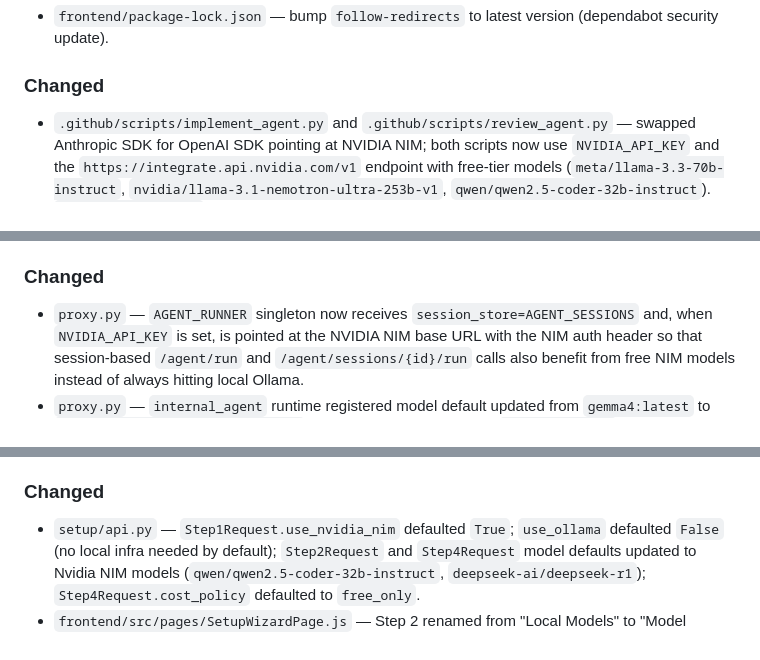
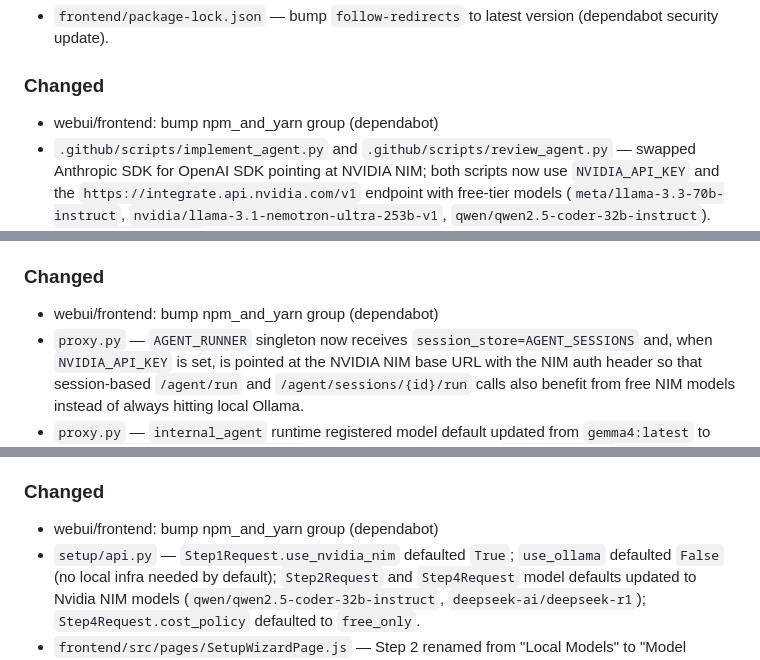
Before and after one commit to strikersam/local-llm-server, a Markdown page: docs/changelog.md, 3 parts joined by grey strips. Drawn GitHub-style.

Commit message:
changelog: add entry for frontend npm_and_yarn bump [skip ci]

```diff
--- a/docs/changelog.md
+++ b/docs/changelog.md
@@ -6,6 +6,7 @@
 - `frontend/package-lock.json` — bump `follow-redirects` to latest version (dependabot security update).
 
 ### Changed
+- webui/frontend: bump npm_and_yarn group (dependabot)
 - `.github/scripts/implement_agent.py` and `.github/scripts/review_agent.py` — swapped Anthropic SDK for OpenAI SDK pointing at NVIDIA NIM; both scripts now use `NVIDIA_API_KEY` and the `https://integrate.api.nvidia.com/v1` endpoint with free-tier models (`meta/llama-3.3-70b-instruct`, `nvidia/llama-3.1-nemotron-ultra-253b-v1`, `qwen/qwen2.5-coder-32b-instruct`). `implement_agent.py` probes tool-calling support during model selection and only marks implementation successful on explicit `IMPLEMENTATION_COMPLETE` signal. `review_agent.py` fails closed when API key is missing or model output is unparseable.
 - `.github/workflows/process-quick-note.yml` — **complete pipeline rewrite**: quick-note issues now go through a full automated engineering cycle: (1) multi-strategy URL fetch (direct → og:url/canonical resolution → Google Cache → Wayback Machine) with a 500-char content gate that reopens the issue with a clear message instead of hallucinating; (2) dedicated `quick-note/issue-N` feature branch; (3) Claude agentic implementation loop (`implement_agent.py`) using Anthropic tool-use — reads CLAUDE.md and all relevant skills, edits files, runs pytest inside the loop, fixes failures; (4) pytest gate before commit; (5) automatic PR creation with summary; (6) council-review pass (`review_agent.py` — Security / Correctness / Performance / Maintainability) posted as PR comment; (7) auto-merge on PASS/WARN; (8) auto-retry up to 3× on failure — issues reopened with a failure log and a `retry:N` label; after 3 failures the issue receives `quick-note:exhausted` for human triage.
 - `.github/scripts/fetch_url.py` — standalone multi-strategy URL fetcher (direct → og:url resolve → Google Cache → Wayback Machine).
@@ -23,6 +24,7 @@
 - `agent/state.py` — `AgentSessionStore.create_with_id()`: creates a session with a caller-supplied ID (e.g. a UUID from `/agent/chat`), allowing chat sessions to be persistent and addressable by the client.
 
 ### Changed
+- webui/frontend: bump npm_and_yarn group (dependabot)
 - `proxy.py` — `AGENT_RUNNER` singleton now receives `session_store=AGENT_SESSIONS` and, when `NVIDIA_API_KEY` is set, is pointed at the NVIDIA NIM base URL with the NIM auth header so that session-based `/agent/run` and `/agent/sessions/{id}/run` calls also benefit from free NIM models instead of always hitting local Ollama.
 - `proxy.py` — `internal_agent` runtime registered model default updated from `gemma4:latest` to `qwen/qwen2.5-coder-32b-instruct` (NVIDIA NIM free tier) when `NVIDIA_API_KEY` is set.
 
@@ -72,6 +74,7 @@
 - `frontend/src/pages/SetupWizardPage.js` — Nvidia NIM card added as first/recommended option in Step 1 with "Free" + "Recommended" badges; wizard auto-detects server-configured Nvidia key on load and shows "already configured" indicator; toggling Nvidia NIM on auto-updates model defaults across Steps 2 and 4; added `free_only` cost policy option.
 
 ### Changed
+- webui/frontend: bump npm_and_yarn group (dependabot)
 - `setup/api.py` — `Step1Request.use_nvidia_nim` defaulted `True`; `use_ollama` defaulted `False` (no local infra needed by default); `Step2Request` and `Step4Request` model defaults updated to Nvidia NIM models (`qwen/qwen2.5-coder-32b-instruct`, `deepseek-ai/deepseek-r1`); `Step4Request.cost_policy` defaulted to `free_only`.
 - `frontend/src/pages/SetupWizardPage.js` — Step 2 renamed from "Local Models" to "Model Selection"; Nvidia NIM model info box shown in Step 2 when Nvidia is selected; draft persistence and `handleSave` payloads include `useNvidiaNim`; `applyDraftState` restores Nvidia NIM selection.
 
```
Also changed, not shown: other parts of docs/changelog.md (+1 -0 lines).
